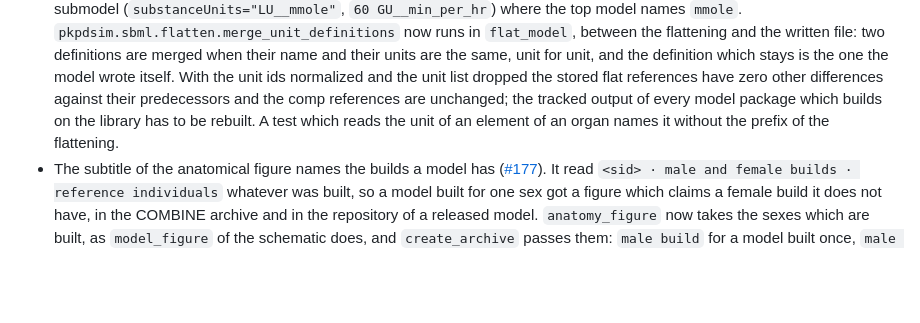
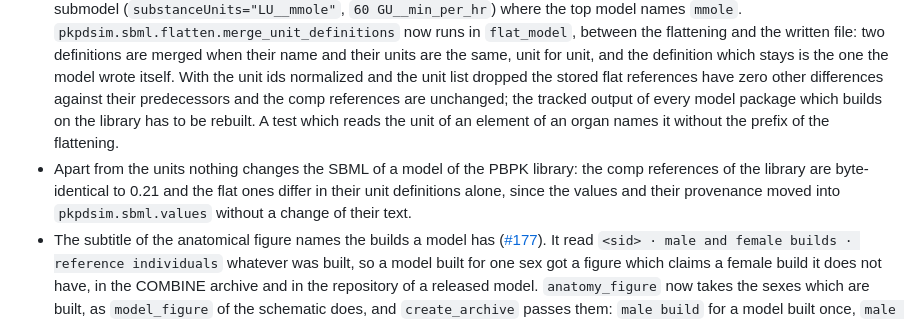
Before and after one commit to matthiaskoenig/pkpdsim, a Markdown page: release-notes/0.22.0.md, the part around one of its changes. Drawn GitHub-style; blank space fills up the shorter version.

```diff
--- a/release-notes/0.22.0.md
+++ b/release-notes/0.22.0.md
@@ -23,6 +25,7 @@ The PBPK library `pkpdsim.pbpk` gains the permeability-limited mucosa of the int
 - The equivalency of the inputs checks the doses of the depot routes and of the legacy dose states as well, so a COU can gain input checks; `pkpdsim.credibility.inputs.DOSE_PREFIXES` is gone, `inputs.dose_prefixes()` takes its place.
 - `pkpdsim.pbpk.ids` gains the ids of the depot routes (`depot_dose`, `depot`, `depot_compartment`, `depot_application_time`, `depot_absorption_rate`, `depot_fraction`, `rectal_portal_fraction`, `depot_loss`, `depot_application`, `depot_absorption`, `depot_loss_reaction`), of the permeability-limited mucosa (`mucosa_kps`, `mucosa_ps_ref`, `mucosa_ps`, `mucosa_qgut`) and of a stabilisation (`kstab`).
 - The unit definitions of a flat model of the library are merged ([#176](https://github.com/matthiaskoenig/pkpdsim/pull/176)), so the flat SBML of every model changes and nothing computes differently. The flattening copies the unit definitions of the model into every submodel, so a flat body model carried one set per organ, 315 definitions of the 21 units the model has, and the math of an organ named the copy of its own submodel (`substanceUnits="LU__mmole"`, `60 GU__min_per_hr`) where the top model names `mmole`. `pkpdsim.sbml.flatten.merge_unit_definitions` now runs in `flat_model`, between the flattening and the written file: two definitions are merged when their name and their units are the same, unit for unit, and the definition which stays is the one the model wrote itself. With the unit ids normalized and the unit list dropped the stored flat references have zero other differences against their predecessors and the comp references are unchanged; the tracked output of every model package which builds on the library has to be rebuilt. A test which reads the unit of an element of an organ names it without the prefix of the flattening.
+- Apart from the units nothing changes the SBML of a model of the PBPK library: the comp references of the library are byte-identical to 0.21 and the flat ones differ in their unit definitions alone, since the values and their provenance moved into `pkpdsim.sbml.values` without a change of their text.
 - The subtitle of the anatomical figure names the builds a model has ([#177](https://github.com/matthiaskoenig/pkpdsim/pull/177)). It read `<sid> · male and female builds · reference individuals` whatever was built, so a model built for one sex got a figure which claims a female build it does not have, in the COMBINE archive and in the repository of a released model. `anatomy_figure` now takes the sexes which are built, as `model_figure` of the schematic does, and `create_archive` passes them: `male build` for a model built once, `male and female builds` for both, and no build at all without the sexes, which is what the figures of the documentation read.
 
 
```
Also changed, not shown: other parts of release-notes/0.22.0.md (+3 -1 lines).
